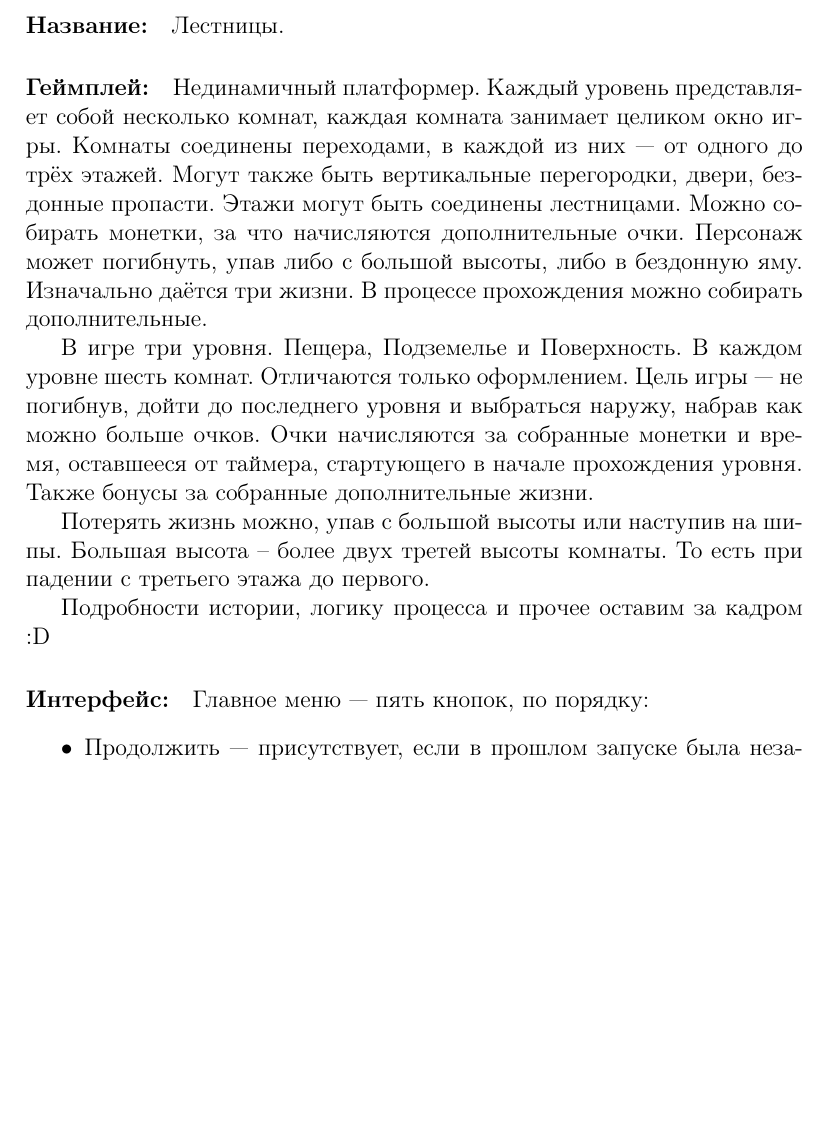
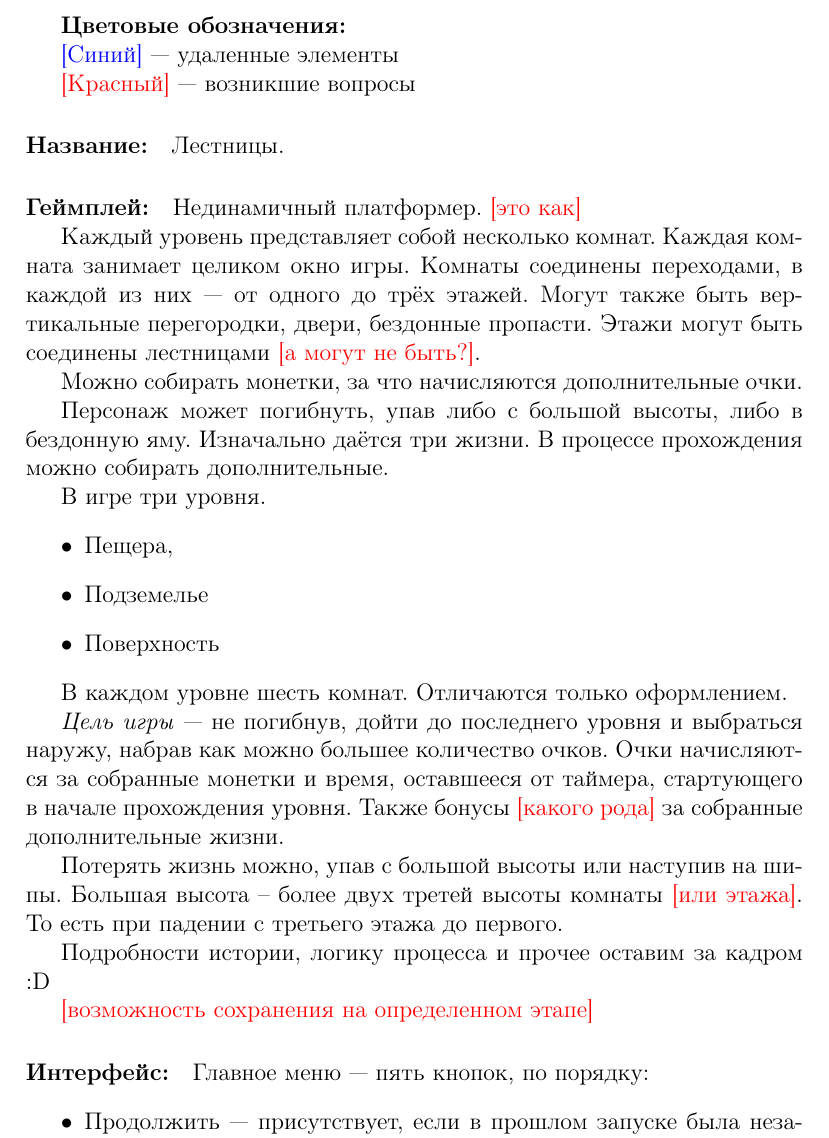
Before and after one commit to alex-eg/ladders, a LaTeX document (ladder-notes.tex): part of page 1 of 3 before the commit and part of page 1 of 4 after it, cut at the place of the change, the shorter picture padded with empty space. Compiled offline with pdfLaTeX.

Commit message:
add gameplay questions

```diff
--- a/ladder-notes.tex
+++ b/ladder-notes.tex
@@ -5,16 +5,42 @@
 \usepackage[russian]{babel}
 \usepackage{color}
 
+%{\color{red} []}
+
 \begin{document}
 
+\textbf{Цветовые обозначения:}
+
+{\color{blue} [Синий]} --- удаленные элементы
+
+{\color{red} [Красный]} --- возникшие вопросы
+
 \paragraph{Название:} Лестницы.
-\paragraph{Геймплей:} Нединамичный платформер. Каждый уровень представляет собой несколько комнат, каждая комната занимает целиком окно игры. Комнаты соединены переходами, в каждой из них --- от одного до трёх этажей. Могут также быть вертикальные перегородки, двери, бездонные пропасти. Этажи могут быть соединены лестницами. Можно собирать монетки, за что начисляются дополнительные очки. Персонаж может погибнуть, упав либо с большой высоты, либо в бездонную яму. Изначально даётся три жизни. В процессе прохождения можно собирать дополнительные.
+\paragraph{Геймплей:} Нединамичный платформер. {\color{red} [это как]}
 
-В игре три уровня. Пещера, Подземелье и Поверхность. В каждом уровне шесть комнат. Отличаются только оформлением. Цель игры --- не погибнув, дойти до последнего уровня и выбраться наружу, набрав как можно больше очков. Очки начисляются за собранные монетки и время, оставшееся от таймера, стартующего в начале прохождения уровня. Также бонусы за собранные дополнительные жизни.
+Каждый уровень представляет собой несколько комнат. Каждая комната занимает целиком окно игры. Комнаты соединены переходами, в каждой из них --- от одного до трёх этажей. Могут также быть вертикальные перегородки, двери, бездонные пропасти. Этажи могут быть соединены лестницами {\color{red} [а могут не быть?]}.
 
-Потерять жизнь можно, упав с большой высоты или наступив на шипы. Большая высота -- более двух третей высоты комнаты. То есть при падении с третьего этажа до первого.
+Можно собирать монетки, за что начисляются дополнительные очки.
+
+Персонаж может погибнуть, упав либо с большой высоты, либо в бездонную яму. Изначально даётся три жизни. В процессе прохождения можно собирать дополнительные.
+
+В игре три уровня.
+\begin{itemize}
+\item Пещера,
+\item Подземелье
+\item Поверхность
+\end{itemize}
+
+В каждом уровне шесть комнат. Отличаются только оформлением.
+
+\textit{Цель игры} --- не погибнув, дойти до последнего уровня и выбраться наружу, набрав как можно большее количество очков. Очки начисляются за собранные монетки и время, оставшееся от таймера, стартующего в начале прохождения уровня. Также бонусы {\color{red} [какого рода]} за собранные дополнительные жизни.
+
+Потерять жизнь можно, упав с большой высоты или наступив на шипы. Большая высота -- более двух третей высоты комнаты {\color{red} [или этажа]}. То есть при падении с третьего этажа до первого.
 
 Подробности истории, логику процесса и прочее оставим за кадром :D
+
+{\color{red} [возможность сохранения на определенном этапе]}
+
 \paragraph{Интерфейс:}
 Главное меню --- пять кнопок, по порядку:
 \begin{itemize}
```
